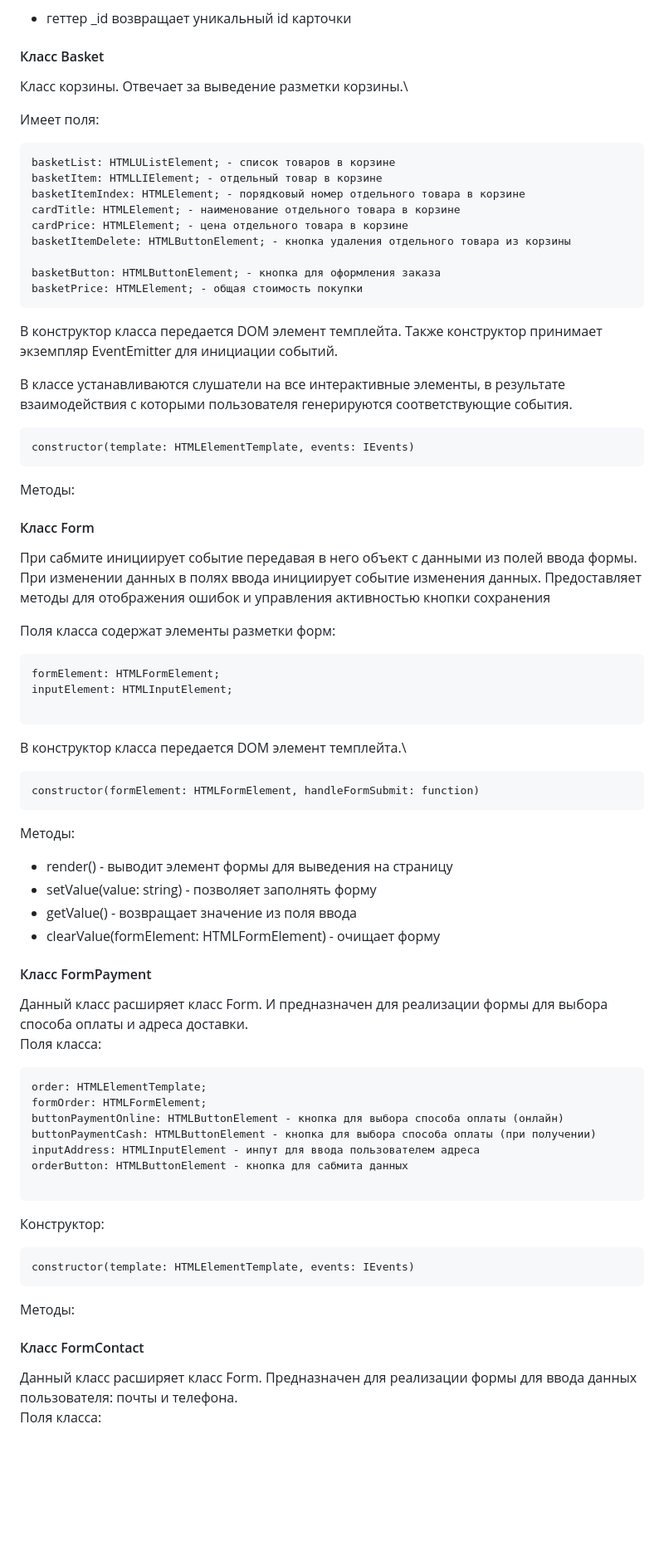
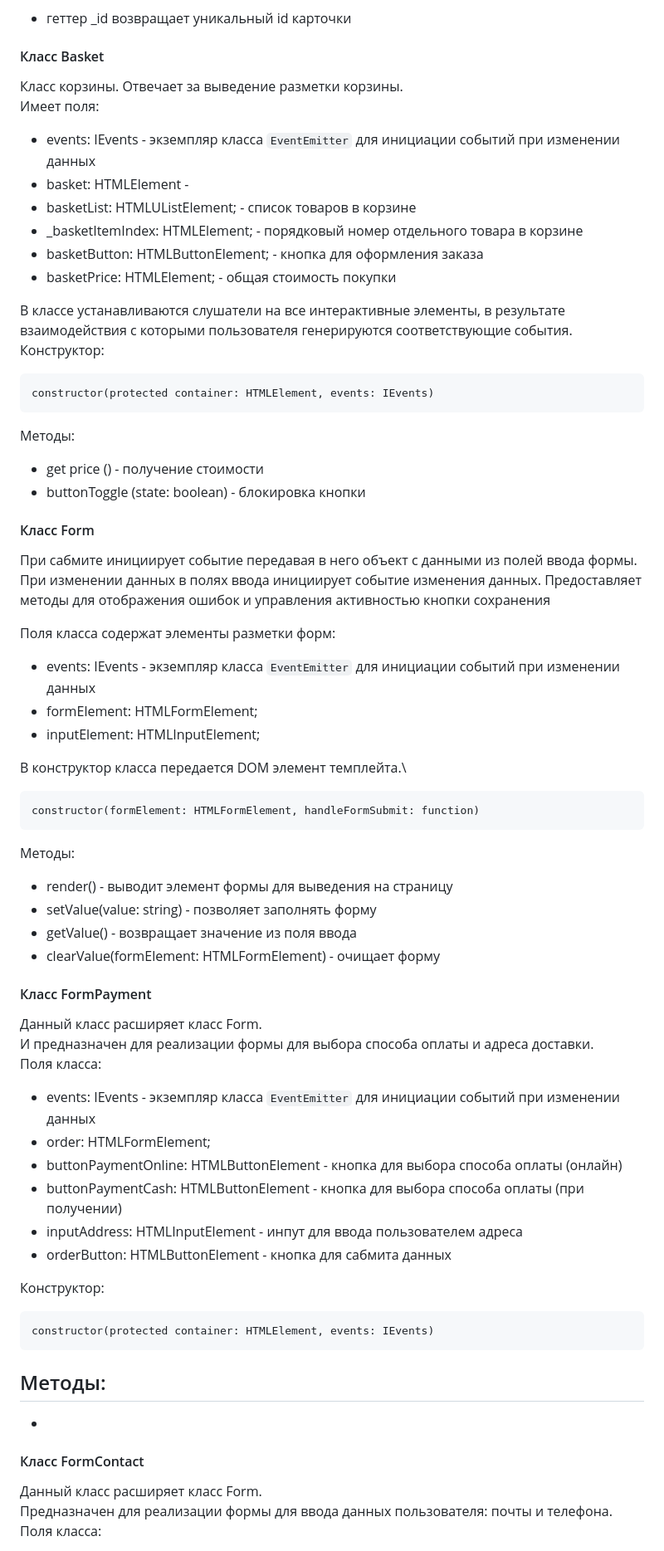
Before and after one commit to Anna-Babich/web-larek-frontend, a Markdown page: README.md, the part around one of its changes. Shown at 83% size. Drawn GitHub-style; blank space fills up the shorter version.

````diff
--- a/README.md
+++ b/README.md
@@ -250,42 +250,33 @@ constructor(template: HTMLElementTemplate, events: IEvents)
 - геттер _id возвращает уникальный id карточки
 
 #### Класс Basket
-
 Класс корзины. Отвечает за выведение разметки корзины.\
-
 Имеет поля:
-```
-basketList: HTMLUListElement; - список товаров в корзине
-basketItem: HTMLLIElement; - отдельный товар в корзине
-basketItemIndex: HTMLElement; - порядковый номер отдельного товара в корзине
-cardTitle: HTMLElement; - наименование отдельного товара в корзине
-cardPrice: HTMLElement; - цена отдельного товара в корзине
-basketItemDelete: HTMLButtonElement; - кнопка удаления отдельного товара из корзины
-
-basketButton: HTMLButtonElement; - кнопка для оформления заказа
-basketPrice: HTMLElement; - общая стоимость покупки
-```
-
-В конструктор класса передается DOM элемент темплейта.
-Также конструктор принимает экземпляр EventEmitter для инициации событий.
+ - events: IEvents - экземпляр класса `EventEmitter` для инициации событий при изменении данных
+ - basket: HTMLElement -
+ - basketList: HTMLUListElement; - список товаров в корзине
+ - _basketItemIndex: HTMLElement; - порядковый номер отдельного товара в корзине
+ - basketButton: HTMLButtonElement; - кнопка для оформления заказа
+ - basketPrice: HTMLElement; - общая стоимость покупки
 
 В классе устанавливаются слушатели на все интерактивные элементы, в результате взаимодействия с которыми пользователя генерируются соответствующие события.
+Конструктор:
 ```
-constructor(template: HTMLElementTemplate, events: IEvents)
+constructor(protected container: HTMLElement, events: IEvents)
 ```
-
 Методы:
-
+ - get price () - получение стоимости
+ - buttonToggle (state: boolean) - блокировка кнопки
 
 #### Класс Form
 При сабмите инициирует событие передавая в него объект с данными из полей ввода формы. При изменении данных в полях ввода инициирует событие изменения данных. Предоставляет методы для отображения ошибок и управления активностью кнопки сохранения
 
 Поля класса содержат элементы разметки форм:
-```
-formElement: HTMLFormElement;
-inputElement: HTMLInputElement;
+ - events: IEvents - экземпляр класса `EventEmitter` для инициации событий при изменении данных
+ - formElement: HTMLFormElement;
+ - inputElement: HTMLInputElement;
 
-```
+
 В конструктор класса передается DOM элемент темплейта.\
 ```
 constructor(formElement: HTMLFormElement, handleFormSubmit: function)
@@ -298,24 +289,26 @@ constructor(formElement: HTMLFormElement, handleFormSubmit: function)
  - clearValue(formElement: HTMLFormElement) - очищает форму
 
 #### Класс FormPayment
-Данный класс расширяет класс Form. И предназначен для реализации формы для выбора способа оплаты и адреса доставки.\
+Данный класс расширяет класс Form.\
+И предназначен для реализации формы для выбора способа оплаты и адреса доставки.\
 Поля класса:
-```
-order: HTMLElementTemplate;
-formOrder: HTMLFormElement;
-buttonPaymentOnline: HTMLButtonElement - кнопка для выбора способа оплаты (онлайн)
-buttonPaymentCash: HTMLButtonElement - кнопка для выбора способа оплаты (при получении)
-inputAddress: HTMLInputElement - инпут для ввода пользователем адреса
-orderButton: HTMLButtonElement - кнопка для сабмита данных
+ - events: IEvents - экземпляр класса `EventEmitter` для инициации событий при изменении данных
+ - order: HTMLFormElement;
+ - buttonPaymentOnline: HTMLButtonElement - кнопка для выбора способа оплаты (онлайн)
+ - buttonPaymentCash: HTMLButtonElement - кнопка для выбора способа оплаты (при получении)
+ - inputAddress: HTMLInputElement - инпут для ввода пользователем адреса
+ - orderButton: HTMLButtonElement - кнопка для сабмита данных
 
-```
 Конструктор:
 ```
-constructor(template: HTMLElementTemplate, events: IEvents)
+constructor(protected container: HTMLElement, events: IEvents)
 ```
 Методы:
+ -
+ -
 
 
 #### Класс FormContact
-Данный класс расширяет класс Form. Предназначен для реализации формы для ввода данных пользователя: почты и телефона.\
+Данный класс расширяет класс Form.\
+Предназначен для реализации формы для ввода данных пользователя: почты и телефона.\
 Поля класса:
````
Also changed, not shown: other parts of README.md (+33 -36 lines).
